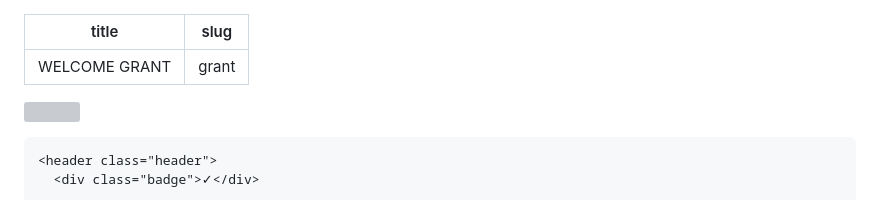
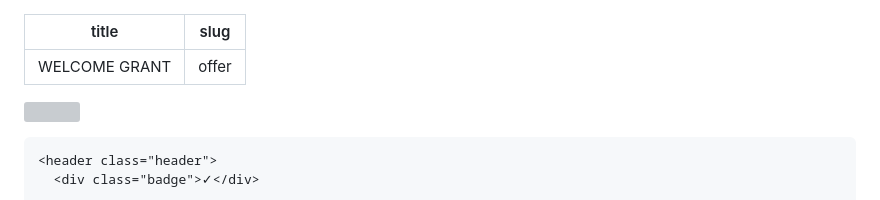
Before and after one commit to dickson-devpro/jobs.ledgerbloc.com, a Markdown page: src/landers/welcome-grant.md, the part around the change. Rendered like a GitHub page; grey boxes are pictures that could not be loaded.

Commit message:
Update Landing page “welcome-grant”

```diff
--- a/src/landers/welcome-grant.md
+++ b/src/landers/welcome-grant.md
@@ -1,6 +1,6 @@
 ---
 title: WELCOME GRANT
-slug: grant
+slug: offer
 ---
 
 <!-- Meta Pixel Code -->
```
